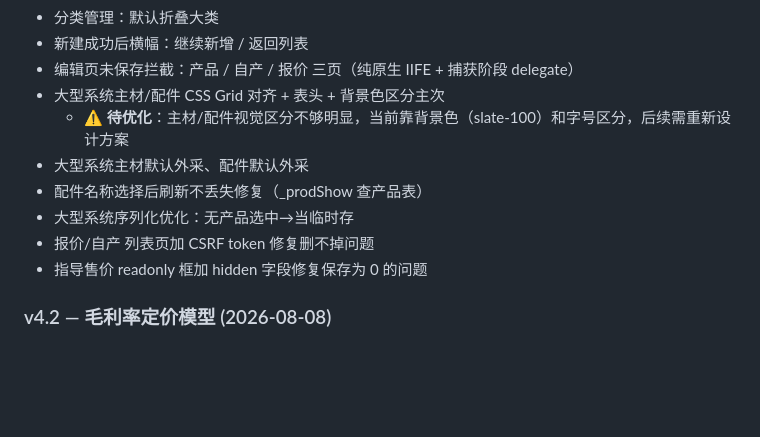
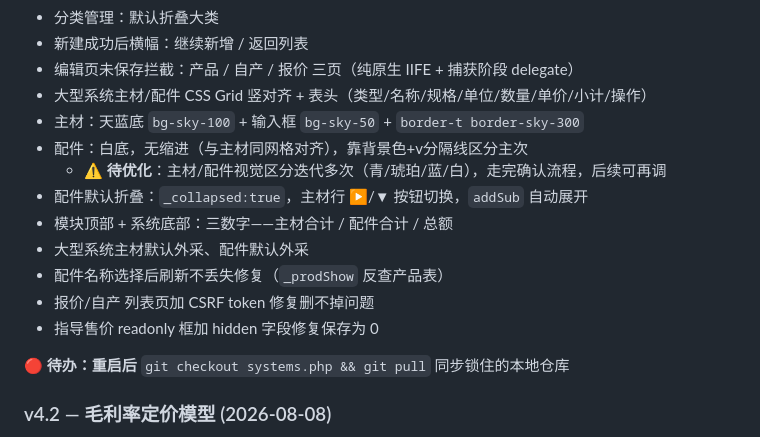
Before and after one commit to Ge5233/jiapei-PMS, a Markdown page: PROJECT.md, the part around the change. Drawn GitHub-style; blank space fills up the shorter version.

Commit message:
doc: v4.3 补充大型系统改造记录

```diff
--- a/PROJECT.md
+++ b/PROJECT.md
@@ -259,13 +259,18 @@ C:\Users\MR NO.1\WorkBuddy\佳培产品管理网页应用\
 - 分类管理：默认折叠大类
 - 新建成功后横幅：继续新增 / 返回列表
 - 编辑页未保存拦截：产品 / 自产 / 报价 三页（纯原生 IIFE + 捕获阶段 delegate）
-- 大型系统主材/配件 CSS Grid 对齐 + 表头 + 背景色区分主次
-  - ⚠️ **待优化**：主材/配件视觉区分不够明显，当前靠背景色（slate-100）和字号区分，后续需重新设计方案
+- 大型系统主材/配件 CSS Grid 竖对齐 + 表头（类型/名称/规格/单位/数量/单价/小计/操作）
+- 主材：天蓝底 `bg-sky-100` + 输入框 `bg-sky-50` + `border-t border-sky-300`
+- 配件：白底，无缩进（与主材同网格对齐），靠背景色+v分隔线区分主次
+  - ⚠️ **待优化**：主材/配件视觉区分迭代多次（青/琥珀/蓝/白），走完确认流程，后续可再调
+- 配件默认折叠：`_collapsed:true`，主材行 ▶/▼ 按钮切换，`addSub` 自动展开
+- 模块顶部 + 系统底部：三数字——主材合计 / 配件合计 / 总额
 - 大型系统主材默认外采、配件默认外采
-- 配件名称选择后刷新不丢失修复（_prodShow 查产品表）
-- 大型系统序列化优化：无产品选中→当临时存
+- 配件名称选择后刷新不丢失修复（`_prodShow` 反查产品表）
 - 报价/自产 列表页加 CSRF token 修复删不掉问题
-- 指导售价 readonly 框加 hidden 字段修复保存为 0 的问题
+- 指导售价 readonly 框加 hidden 字段修复保存为 0
+
+ 🔴 **待办：重启后** `git checkout systems.php && git pull` 同步锁住的本地仓库
 
 ### v4.2 — 毛利率定价模型 (2026-08-08)
 - 定价从「系数」改为「毛利率」：指导售价 = 成本/(1-毛利率)
```
